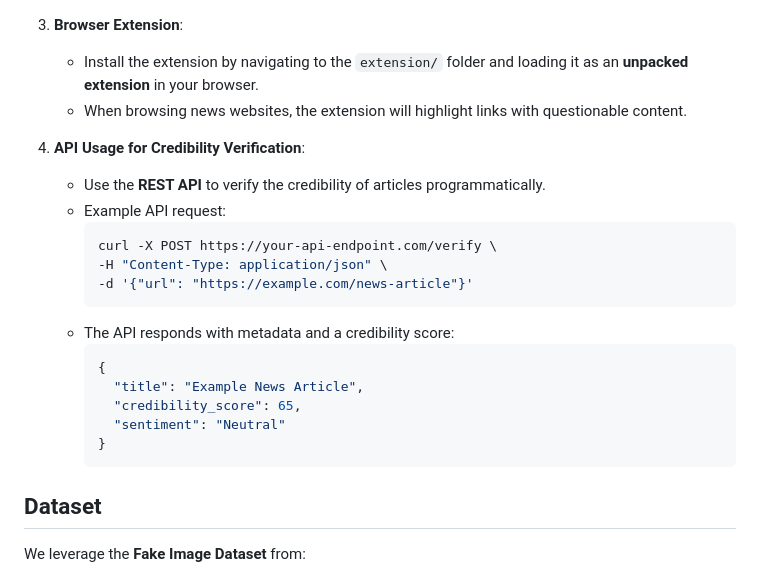
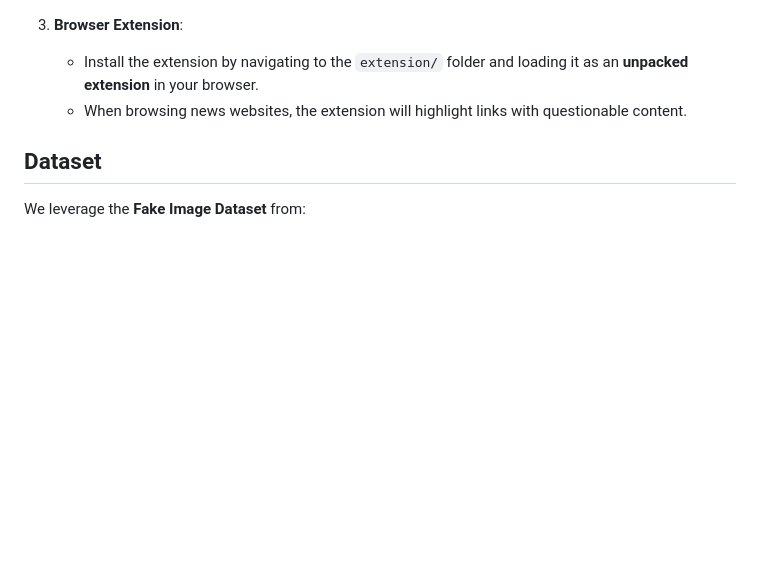
Before and after one commit to niveaaa/DLFPS-Hackathon-Shriteq-2024, a Markdown page: Readme.md, the part around the change. GitHub-like rendering; blank space fills up the shorter version.

````diff
--- a/Readme.md
+++ b/Readme.md
@@ -93,23 +93,6 @@ To set up the project on your local machine:
    - Install the extension by navigating to the `extension/` folder and loading it as an **unpacked extension** in your browser.
    - When browsing news websites, the extension will highlight links with questionable content.
 
-4. **API Usage for Credibility Verification**:
-   - Use the **REST API** to verify the credibility of articles programmatically.
-   - Example API request:
-     ```bash
-     curl -X POST https://your-api-endpoint.com/verify \
-     -H "Content-Type: application/json" \
-     -d '{"url": "https://example.com/news-article"}'
-     ```
-   - The API responds with metadata and a credibility score:
-     ```json
-     {
-       "title": "Example News Article",
-       "credibility_score": 65,
-       "sentiment": "Neutral"
-     }
-     ```
-
 ## Dataset
 We leverage the **Fake Image Dataset** from:
 - **[Hugging Face (InfImagine)](https://huggingface.co/)**
````
